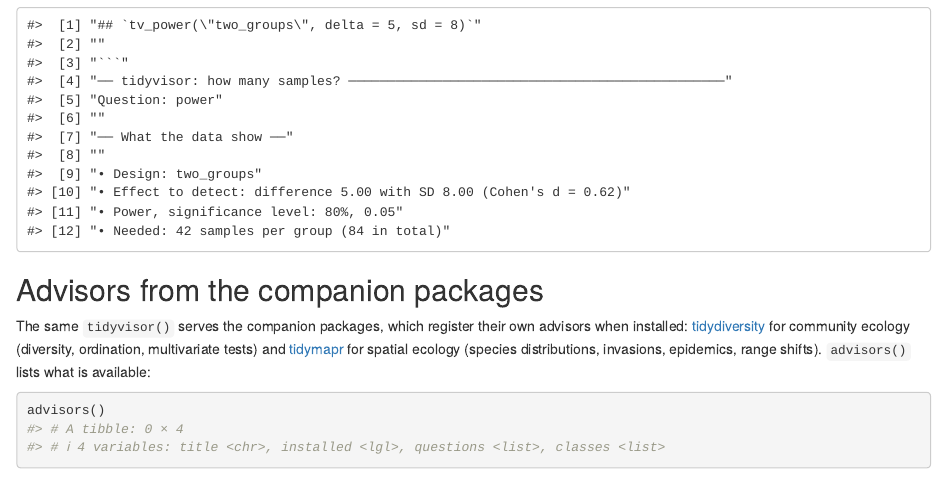
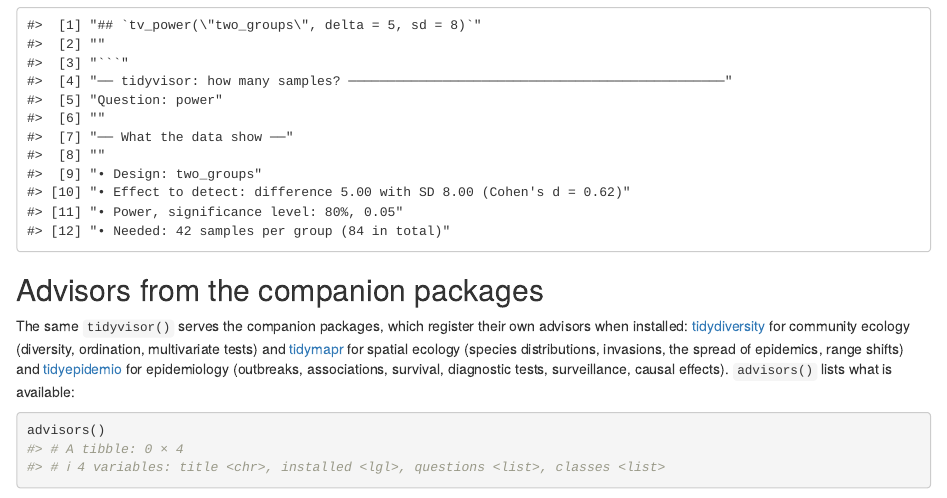
Before and after one commit to jmozez/tidyvisor, an R Markdown document (vignettes/tidyvisor.Rmd): the page in a window 1100 px wide, from 3000 px down. Rendered offline with R 4.5, knitr and Pandoc, with nearby package versions; some code elsewhere in the file could not run offline.

Commit message:
Get started: tidyepidemio among the companion packages

````diff
--- a/vignettes/tidyvisor.Rmd
+++ b/vignettes/tidyvisor.Rmd
@@ -122,8 +122,10 @@
 [tidydiversity](https://tidydiversity.in4metrix.dev/) for community
 ecology (diversity, ordination, multivariate tests) and
 [tidymapr](https://tidymapr.in4metrix.dev/) for spatial ecology (species
-distributions, invasions, epidemics, range shifts). `advisors()` lists what
-is available:
+distributions, invasions, the spread of epidemics, range shifts) and
+[tidyepidemio](https://jmozez.github.io/tidyepidemio/) for epidemiology
+(outbreaks, associations, survival, diagnostic tests, surveillance, causal
+effects). `advisors()` lists what is available:
 
 ```{r}
 advisors()
````
